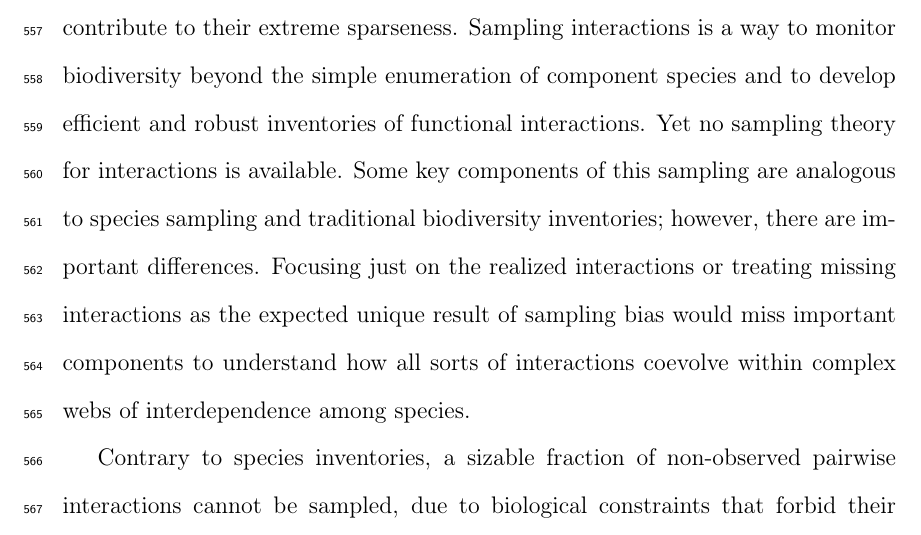
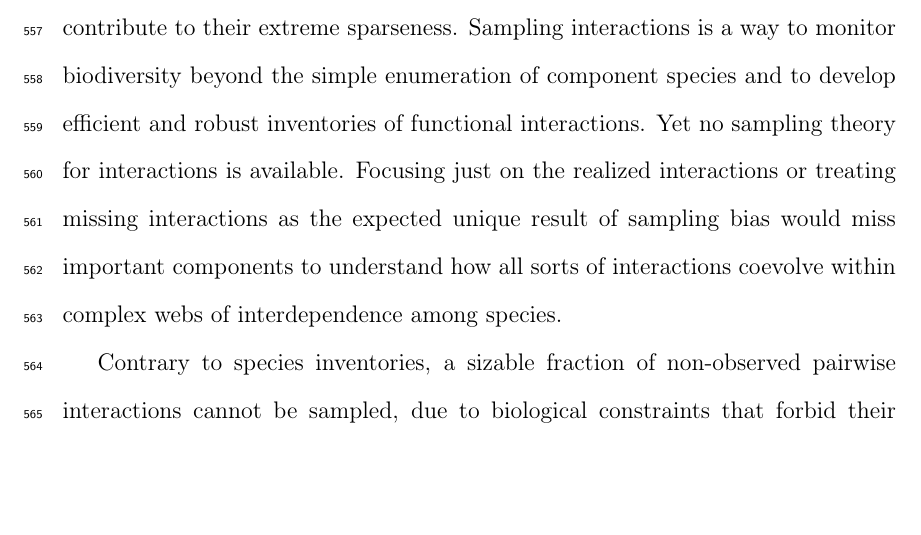
Before and after one commit to pedroj/MS_Network-Sampling, a LaTeX document (MS/maintext/FunctEcol_maintext_interaccum.tex): part of page 27 of 45, cut so that both start at the same text, the shorter picture padded with empty space. Compiled offline with pdfLaTeX.

Commit message:
Minor edits before going with rev #3.

```diff
--- a/MS/maintext/FunctEcol_maintext_interaccum.tex
+++ b/MS/maintext/FunctEcol_maintext_interaccum.tex
@@ -197,7 +198,7 @@ $P_{new}= \frac{E(1)}{T}$ of seeing something new, where new means that we sampl
 \label{discussion}
 Recent work has inferred that most data available for interaction networks are incomplete due to undersampling, resulting in a variety of biased parameters and network patterns \citep{Chacoff:2012}. It is important to note, however, that in practice, most surveyed networks to date have been subnets of much larger networks. This is also true for protein interaction, gene regulation, and metabolic networks, where only a subset of the molecular entities in a cell have been sampled \citep{Stumpf:2005tn}. Despite recent attempts to document whole ecosystem meta-networks \citep{Pocock:2012ep}, it is likely that most ecological interaction networks will illustrate just major ecosystem compartments. Due to their high generalization, high temporal and spatial turnover, and high complexity of association patterns, adequate sampling of ecological interaction networks is challenging and requires extremely large sampling effort. Undersampling of ecological networks may originate from the analysis of assemblage subsets (e.g., taxonomically or functionally defined), and\slash or from logistically-limited sampling effort. It is extremely hard to robustly sample the set of biotic interactions even for relatively simple, species-poor assemblages; thus, we need to assess how robust is the characterization of the adjacency matrix $\Delta$. Concluding that an ecological network dataset is undersampled just by its sparseness would be unrealistic. The reason stems from a biological fact: a sizeable fraction of the maximum, potential links that can be recorded among two distinct sets of species is simply unobservable, irrespective of sampling effort \citep{E31/2562}. In addition, sampling effort needs to be explicitly gauged because of its potential influence on parameter estimates for the network.
 
-Missing links are a characteristic feature of all plant-animal interaction networks, and likely pervade other ecological interactions. Important natural history details explain a fraction of them, resulting in unrealizable interactions (i.e., forbidden interactions) that define structural zeroes in the interaction matrices and contribute to their extreme sparseness. Sampling interactions is a way to monitor biodiversity beyond the simple enumeration of component species and to develop efficient and robust inventories of functional interactions. Yet no sampling theory for interactions is available. Some key components of this sampling are analogous to species sampling and traditional biodiversity inventories; however, there are important differences. Focusing just on the realized interactions or treating missing interactions as the expected unique result of sampling bias would miss important components to understand how all sorts of interactions coevolve within complex webs of interdependence among species.
+Missing links are a characteristic feature of all plant-animal interaction networks, and likely pervade other ecological interactions. Important natural history details explain a fraction of them, resulting in unrealizable interactions (i.e., forbidden interactions) that define structural zeroes in the interaction matrices and contribute to their extreme sparseness. Sampling interactions is a way to monitor biodiversity beyond the simple enumeration of component species and to develop efficient and robust inventories of functional interactions. Yet no sampling theory for interactions is available. Focusing just on the realized interactions or treating missing interactions as the expected unique result of sampling bias would miss important components to understand how all sorts of interactions coevolve within complex webs of interdependence among species.
 
 Contrary to species inventories, a sizable fraction of non-observed pairwise interactions cannot be sampled, due to biological constraints that forbid their occurrence. Moreover, recent implementations of inference methods for unobserved species \citep{Chao:2015tc} or for individual-based data \citep{Wells:2012dy} can be combined with the forbidden link approach. They do not account either for the existence of these ecological constraints, but can help in estimating their relative importance, simply by the difference between the asymptotic estimate of interaction richness \emph{in a robustly-sampled} assemblage and the maximum richness $I_{max}$ of interactions.
 
```
Also changed, not shown: MS/maintext/FunctEcol_maintext_interaccum.pdf, MS/maintext/FunctEcol_maintext_interaccum.tex (1 more changed lines).
